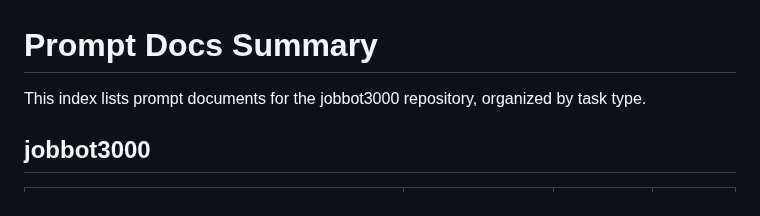
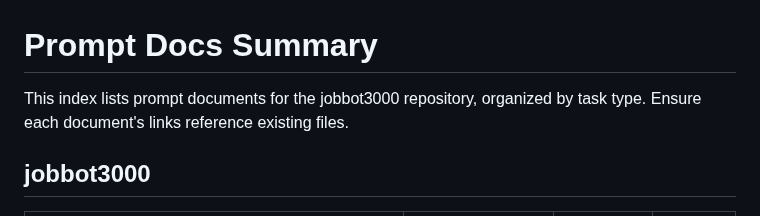
Before and after one commit to futuroptimist/jobbot3000, a Markdown page: docs/prompt-docs-summary.md, the part around the change. Rendered like a GitHub page.

```diff
--- a/docs/prompt-docs-summary.md
+++ b/docs/prompt-docs-summary.md
@@ -2,6 +2,7 @@
 # Prompt Docs Summary
 
 This index lists prompt documents for the jobbot3000 repository, organized by task type.
+Ensure each document's links reference existing files.
 
 ## jobbot3000
 
```
Also changed, not shown: 1 other file.
